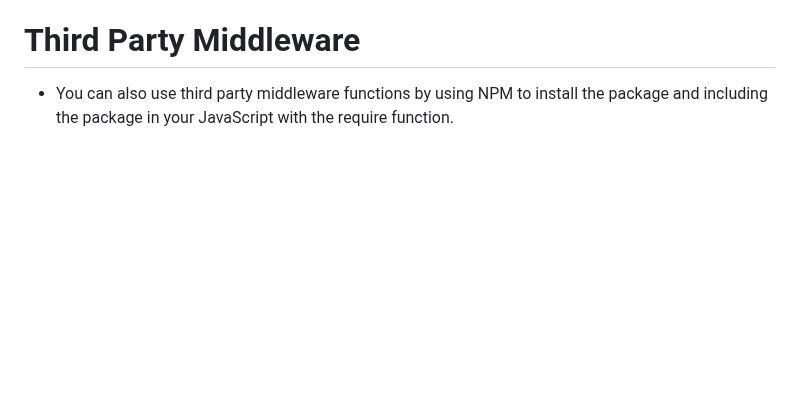
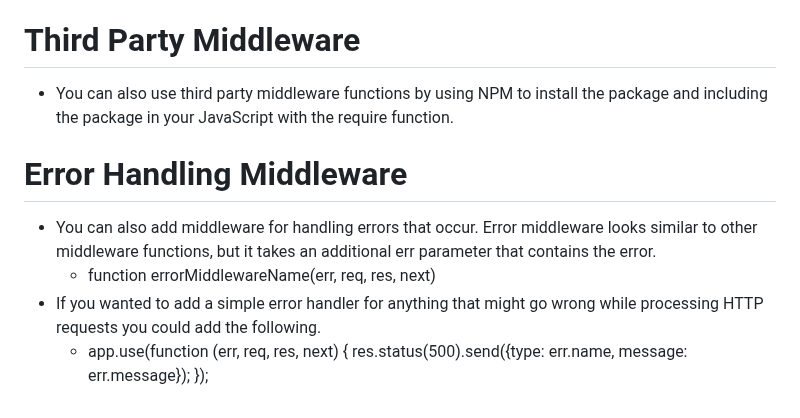
Before and after one commit to jojojovela/startup, a Markdown page: notes.md, the part around the change. GitHub-like rendering; blank space fills up the shorter version.

```diff
--- a/notes.md
+++ b/notes.md
@@ -160,3 +160,11 @@ Example:
 
 # Third Party Middleware
 - You can also use third party middleware functions by using NPM to install the package and including the package in your JavaScript with the require function.
+
+# Error Handling Middleware
+- You can also add middleware for handling errors that occur. Error middleware looks similar to other middleware functions, but it takes an additional err parameter that contains the error.
+  - function errorMiddlewareName(err, req, res, next)
+- If you wanted to add a simple error handler for anything that might go wrong while processing HTTP requests you could add the following.
+  - app.use(function (err, req, res, next) {
+  res.status(500).send({type: err.name, message: err.message});
+});
```
